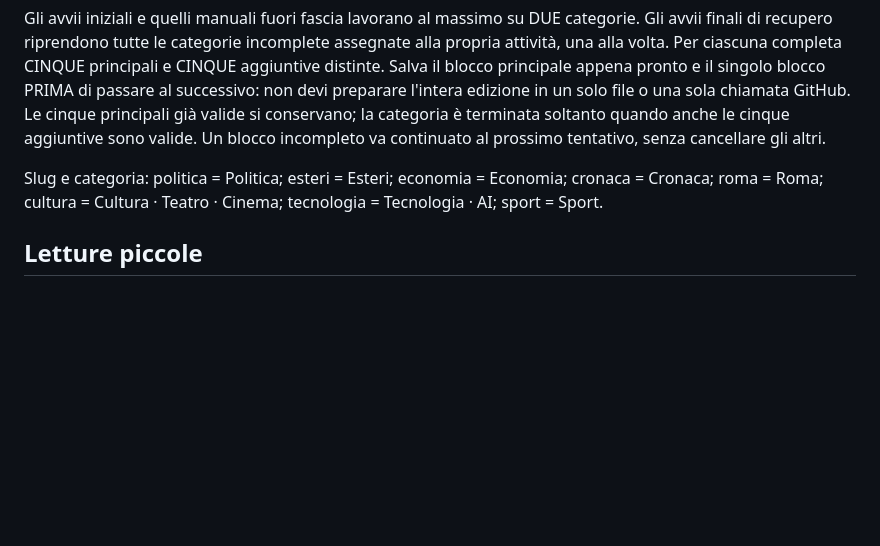
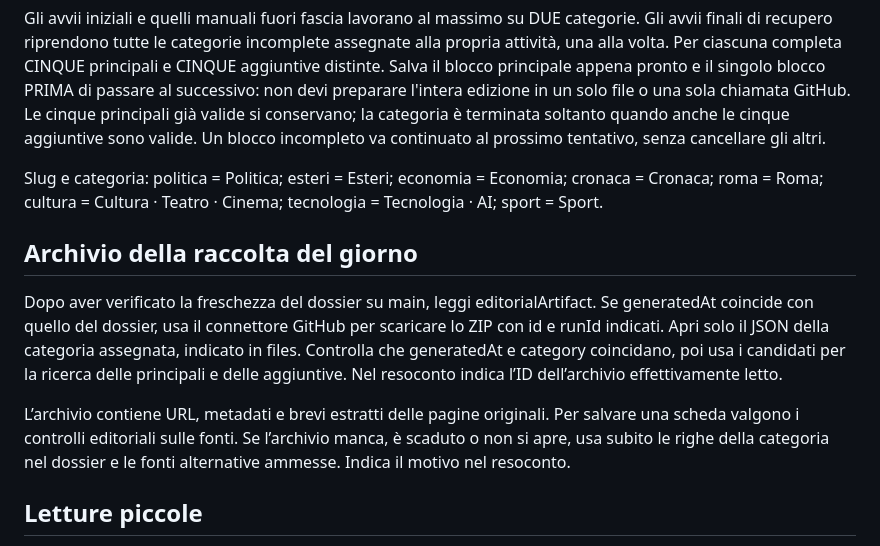
Before and after one commit to Jeyheich/stamattina, a Markdown page: automation/BATCH_BRIEF.md, the part around the change. Rendered like a GitHub page; blank space fills up the shorter version.

Commit message:
Read the current editorial archive by ID from the daily dossier

```diff
--- a/automation/BATCH_BRIEF.md
+++ b/automation/BATCH_BRIEF.md
@@ -9,6 +9,12 @@ Per le attività programmate esegui soltanto il ciclo mattutino Europe/Rome. Ras
 Gli avvii iniziali e quelli manuali fuori fascia lavorano al massimo su DUE categorie. Gli avvii finali di recupero riprendono tutte le categorie incomplete assegnate alla propria attività, una alla volta. Per ciascuna completa CINQUE principali e CINQUE aggiuntive distinte. Salva il blocco principale appena pronto e il singolo blocco PRIMA di passare al successivo: non devi preparare l'intera edizione in un solo file o una sola chiamata GitHub. Le cinque principali già valide si conservano; la categoria è terminata soltanto quando anche le cinque aggiuntive sono valide. Un blocco incompleto va continuato al prossimo tentativo, senza cancellare gli altri.
 
 Slug e categoria: politica = Politica; esteri = Esteri; economia = Economia; cronaca = Cronaca; roma = Roma; cultura = Cultura · Teatro · Cinema; tecnologia = Tecnologia · AI; sport = Sport.
+
+## Archivio della raccolta del giorno
+
+Dopo aver verificato la freschezza del dossier su main, leggi editorialArtifact. Se generatedAt coincide con quello del dossier, usa il connettore GitHub per scaricare lo ZIP con id e runId indicati. Apri solo il JSON della categoria assegnata, indicato in files. Controlla che generatedAt e category coincidano, poi usa i candidati per la ricerca delle principali e delle aggiuntive. Nel resoconto indica l’ID dell’archivio effettivamente letto.
+
+L’archivio contiene URL, metadati e brevi estratti delle pagine originali. Per salvare una scheda valgono i controlli editoriali sulle fonti. Se l’archivio manca, è scaduto o non si apre, usa subito le righe della categoria nel dossier e le fonti alternative ammesse. Indica il motivo nel resoconto.
 
 ## Letture piccole
 1. Verifica giorno/ora effettivi Europe/Rome. Leggi automation/editorial/YYYY-MM-DD/CICLO/status.json del ciclo assegnato se esiste (status.json alla radice è solo un riepilogo dell'ultima esecuzione): ignora lo stato di un altro giorno; leggi titoli ed eventKey già completati per evitare doppioni. Non leggere tutti i vecchi blocchi.
```
